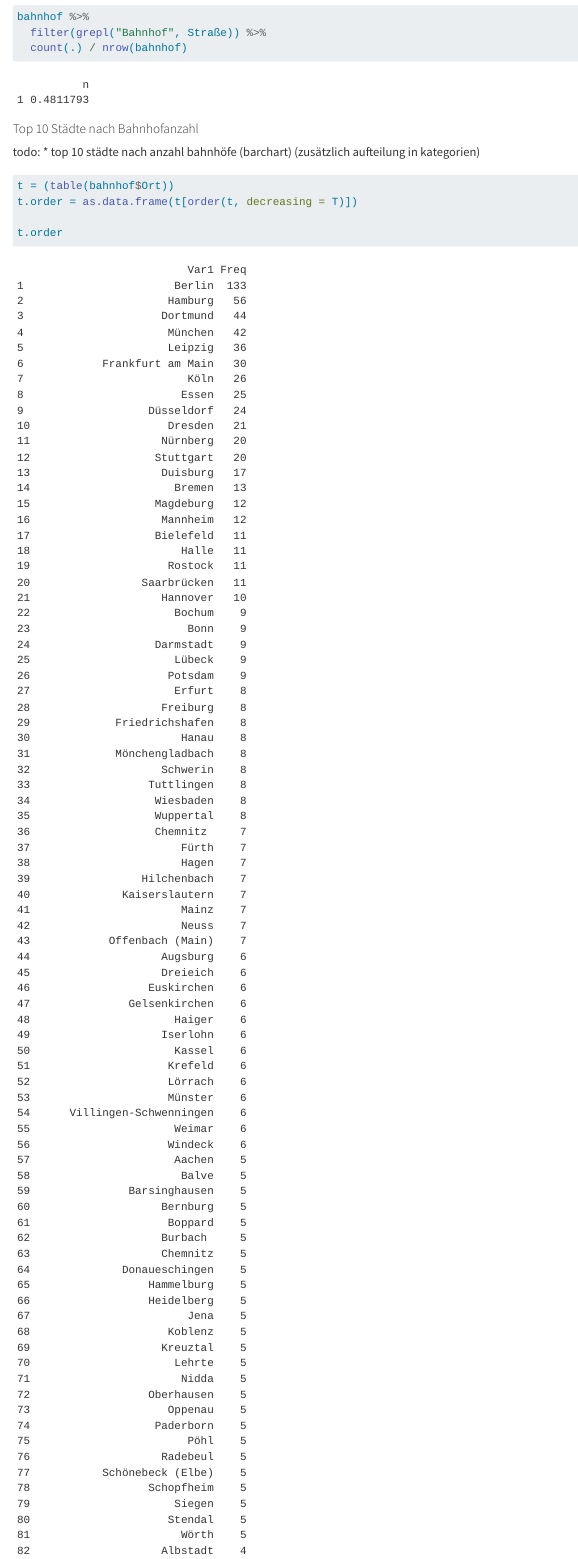
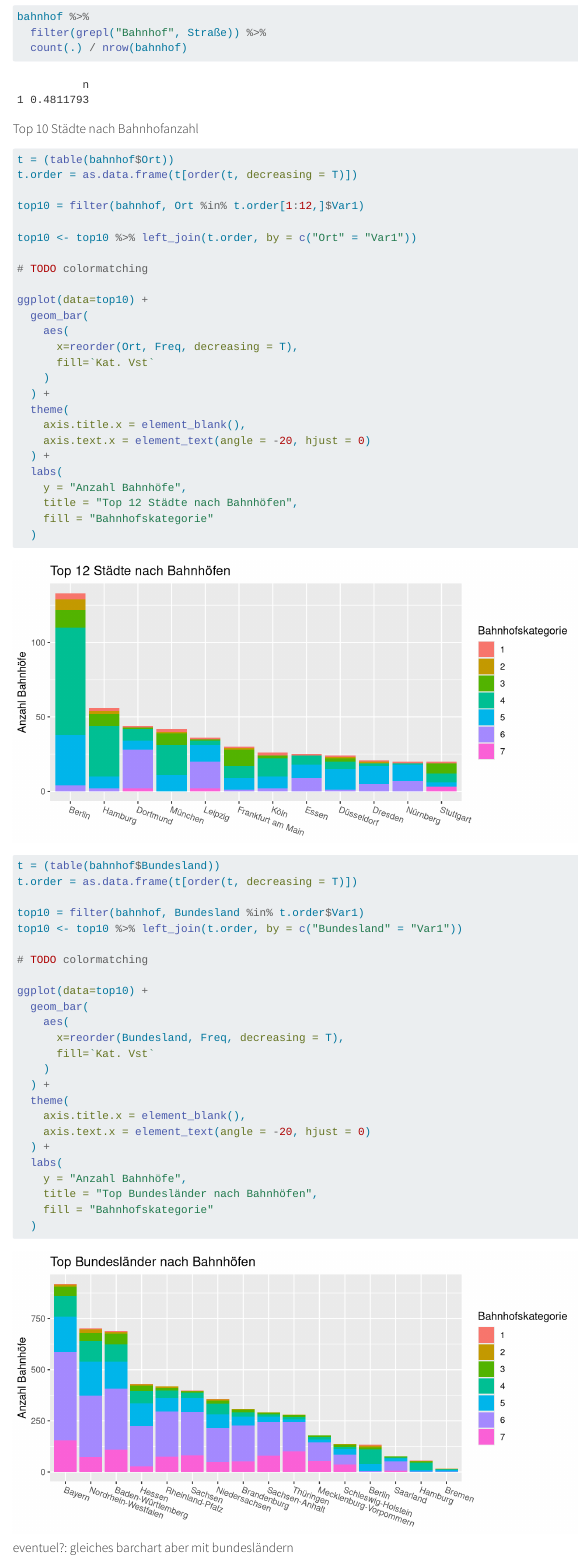
Before and after one commit to grossamos/bahnhof-big-data, a Quarto document (dokumentation.qmd): the page in a window 1100 px wide, from 7760 px down. Rendered offline with R 4.5, knitr and Pandoc in place of Quarto, with nearby package versions; long lines of code are wrapped.

Commit message:
add top bundeslander and cleanup

````diff
--- a/dokumentation.qmd
+++ b/dokumentation.qmd
@@ -452,11 +452,9 @@ bahnhof %>%
 ```
 
 #### Top 10 Städte nach Bahnhofanzahl
-todo:
-* top 10 städte nach anzahl bahnhöfe (barchart) (zusätzlich aufteilung in kategorien)
+
 
 ```{r}
 t = (table(bahnhof$Ort))
 t.order = as.data.frame(t[order(t, decreasing = T)])
 
-t.order
@@ -470,3 +462,4 @@ top10 = filter(bahnhof, Ort %in% t.order[1:12,]$Var1)
 
 top10 <- top10 %>% left_join(t.order, by = c("Ort" = "Var1"))
 
+# TODO colormatching
@@ -475,9 +467,9 @@ top10 <- top10 %>% left_join(t.order, by = c("Ort" = "Var1"))
 ggplot(data=top10) +
   geom_bar(
     aes(
-      x=reorder(Ort, Freq, decreasing = T), fill=`Kat. Vst`)
-    ,
-    #stat="identity"
+      x=reorder(Ort, Freq, decreasing = T),
+      fill=`Kat. Vst`
+    )
   ) +
   theme(
     axis.title.x = element_blank(),
@@ -485,12 +477,41 @@ ggplot(data=top10) +
   ) +
   labs(
     y = "Anzahl Bahnhöfe",
-    title = "Top 10 Städte nach Bahnhöfen",
+    title = "Top 12 Städte nach Bahnhöfen",
     fill = "Bahnhofskategorie"
   )
 
 
 ```
+
+```{r}
+t = (table(bahnhof$Bundesland))
+t.order = as.data.frame(t[order(t, decreasing = T)])
+
+top10 = filter(bahnhof, Bundesland %in% t.order$Var1)
+top10 <- top10 %>% left_join(t.order, by = c("Bundesland" = "Var1"))
+
+# TODO colormatching
+
+ggplot(data=top10) +
+  geom_bar(
+    aes(
+      x=reorder(Bundesland, Freq, decreasing = T),
+      fill=`Kat. Vst`
+    )
+  ) +
+  theme(
+    axis.title.x = element_blank(),
+    axis.text.x = element_text(angle = -20, hjust = 0)
+  ) +
+  labs(
+    y = "Anzahl Bahnhöfe",
+    title = "Top Bundesländer nach Bahnhöfen",
+    fill = "Bahnhofskategorie"
+  )
+
+```
+
 
 
 #### eventuel?: gleiches barchart aber mit bundesländern
````
Also changed, not shown: dokumentation.qmd (7 more changed lines).
